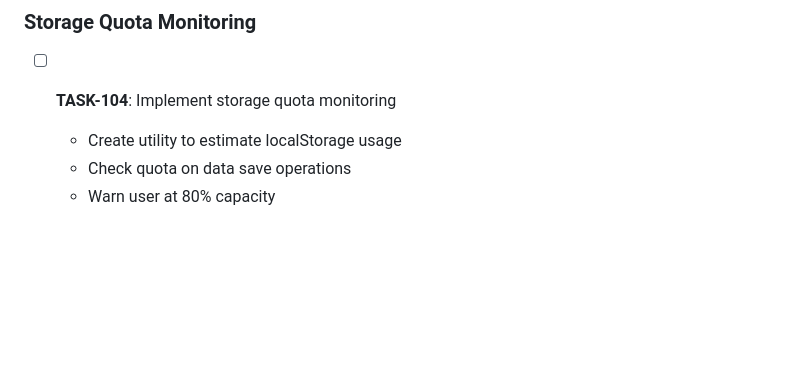
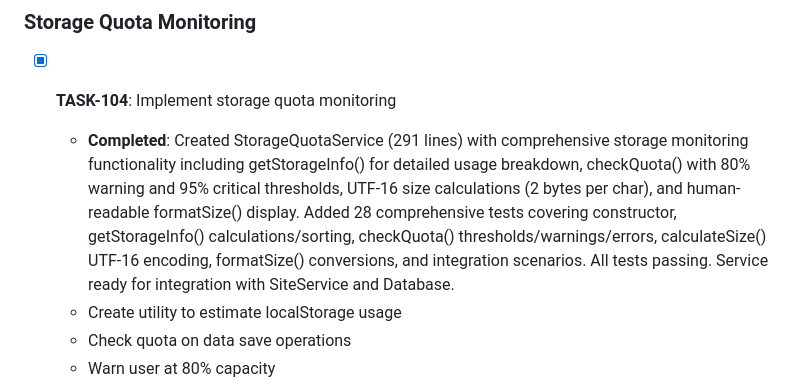
Before and after one commit to ScottishB/speckit-passwordgen, a Markdown page: specs/002-user-auth-sites/tasks.md, the part around the change. Drawn GitHub-style; blank space fills up the shorter version.

Commit message:
docs: update tasks.md with TASK-104 completion notes

```diff
--- a/specs/002-user-auth-sites/tasks.md
+++ b/specs/002-user-auth-sites/tasks.md
@@ -1090,7 +1090,8 @@
 
 ### Storage Quota Monitoring
 
-- [ ] **TASK-104**: Implement storage quota monitoring
+- [x] **TASK-104**: Implement storage quota monitoring
+  - **Completed**: Created StorageQuotaService (291 lines) with comprehensive storage monitoring functionality including getStorageInfo() for detailed usage breakdown, checkQuota() with 80% warning and 95% critical thresholds, UTF-16 size calculations (2 bytes per char), and human-readable formatSize() display. Added 28 comprehensive tests covering constructor, getStorageInfo() calculations/sorting, checkQuota() thresholds/warnings/errors, calculateSize() UTF-16 encoding, formatSize() conversions, and integration scenarios. All tests passing. Service ready for integration with SiteService and Database.
   - Create utility to estimate localStorage usage
   - Check quota on data save operations
   - Warn user at 80% capacity
```
